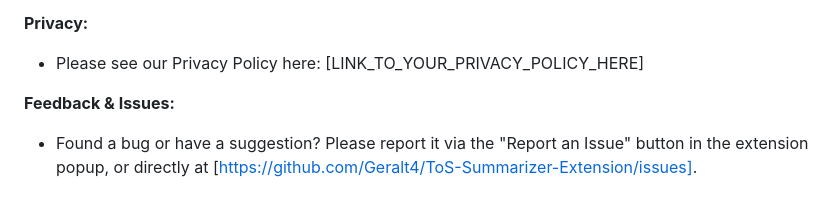
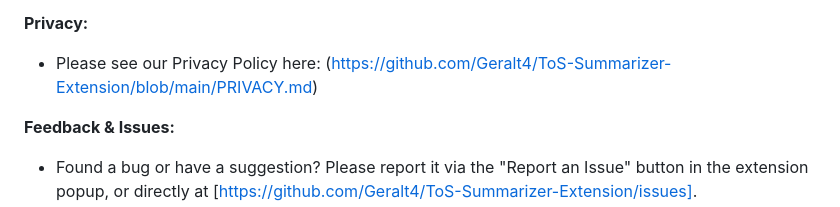
Before and after one commit to Geralt4/ToS-Summarizer-Extension, a Markdown page: README.md, the part around the change. Rendered like a GitHub page.

```diff
--- a/README.md
+++ b/README.md
@@ -34,7 +34,7 @@ Using the power of Google's Gemini AI, this extension provides concise summaries
 
 **Privacy:**
 
-*   Please see our Privacy Policy here: [LINK_TO_YOUR_PRIVACY_POLICY_HERE]
+*   Please see our Privacy Policy here: (https://github.com/Geralt4/ToS-Summarizer-Extension/blob/main/PRIVACY.md)
 
 **Feedback & Issues:**
 
```
